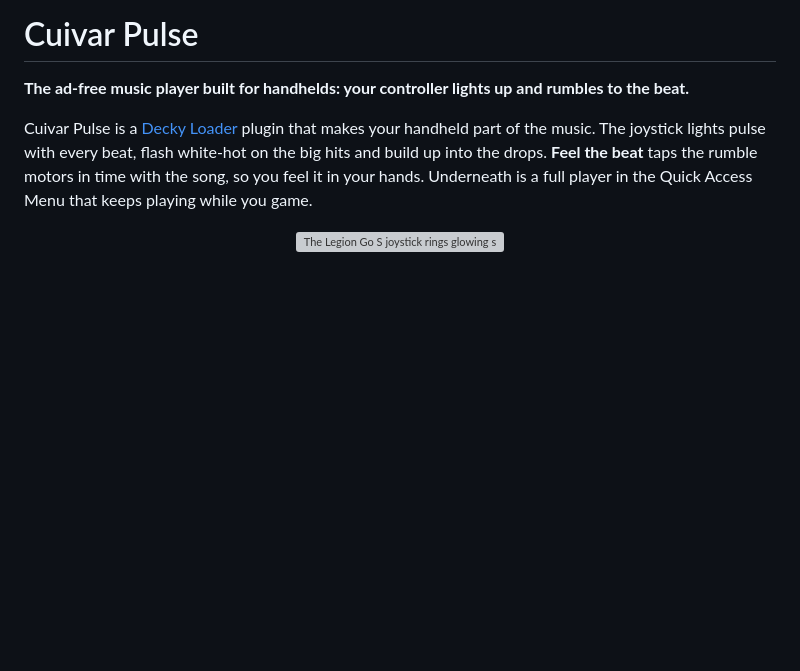
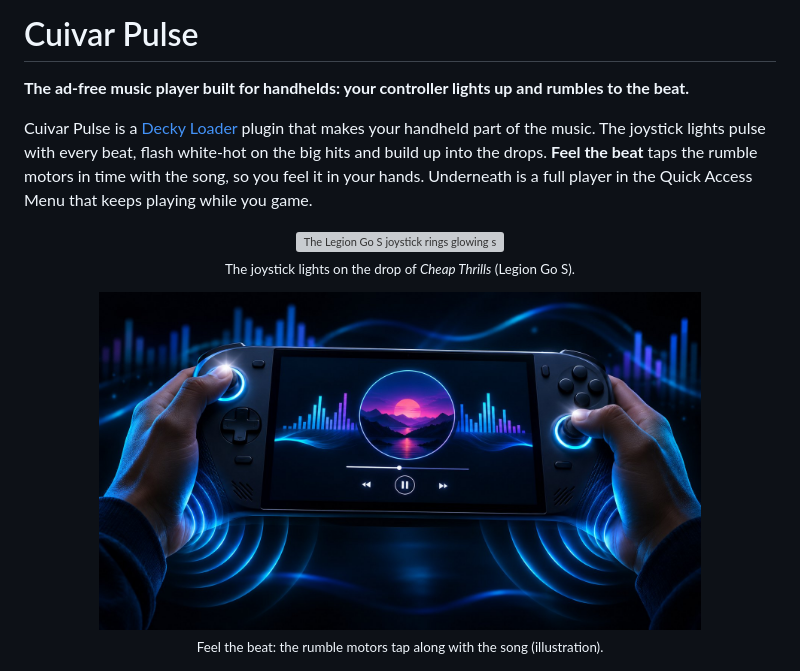
Before and after one commit to shikamaru2694/CuivarPulse, a Markdown page: README.md, the part around the change. Drawn GitHub-style; pictures changed too: docs/feel-the-beat.jpg (added); blank space fills up the shorter version; grey boxes are pictures that could not be loaded.

Commit message:
README: Feel the beat illustration
Co-Authored-By: Claude Opus 5.5 <noreply@anthropic.com>

```diff
--- a/README.md
+++ b/README.md
@@ -9,6 +9,12 @@ your hands. Underneath is a full player in the Quick Access Menu that keeps play
 
 <p align="center">
   <img src="docs/lights.gif" width="80%" alt="The Legion Go S joystick rings glowing softly, then flashing white on the drop of Cheap Thrills">
+  <br><sub>The joystick lights on the drop of <i>Cheap Thrills</i> (Legion Go S).</sub>
+</p>
+
+<p align="center">
+  <img src="docs/feel-the-beat.jpg" width="80%" alt="Illustration: a handheld held in two hands, glowing joystick rings, and waves rippling out from the grips as the controller taps along to the music">
+  <br><sub>Feel the beat: the rumble motors tap along with the song (illustration).</sub>
 </p>
 
 <p align="center">
```
